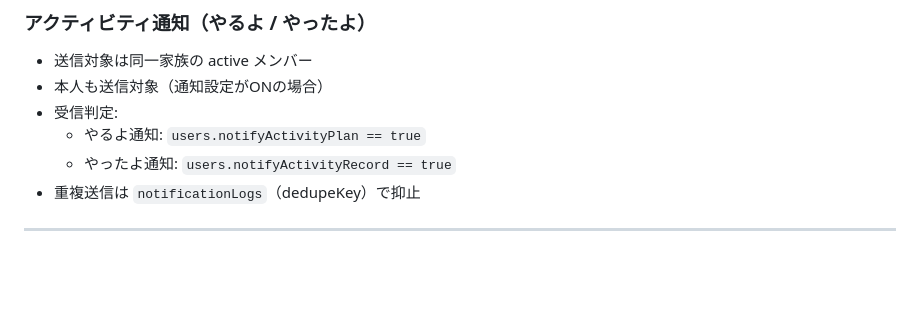
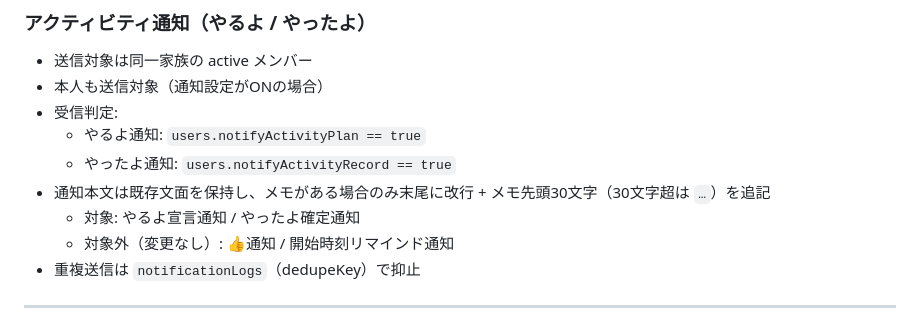
Before and after one commit to shibuscription/yaruyo, a Markdown page: README.md, the part around one of its changes. Drawn GitHub-style; blank space fills up the shorter version.

```diff
--- a/README.md
+++ b/README.md
@@ -233,6 +247,9 @@ LIFF内起動時は profile（displayName / pictureUrl）を users に同期。
 -   受信判定:
     -   やるよ通知: `users.notifyActivityPlan == true`
     -   やったよ通知: `users.notifyActivityRecord == true`
+-   通知本文は既存文面を保持し、メモがある場合のみ末尾に改行 + メモ先頭30文字（30文字超は `…`）を追記
+    -   対象: やるよ宣言通知 / やったよ確定通知
+    -   対象外（変更なし）: 👍通知 / 開始時刻リマインド通知
 -   重複送信は `notificationLogs`（dedupeKey）で抑止
 
 ------------------------------------------------------------------------
```
Also changed, not shown: other parts of README.md (+25 -1 lines).
